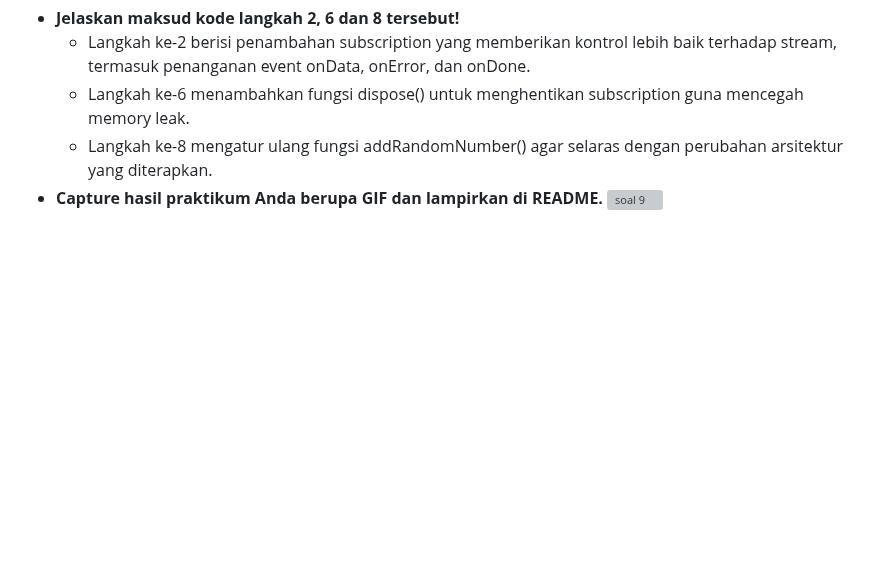
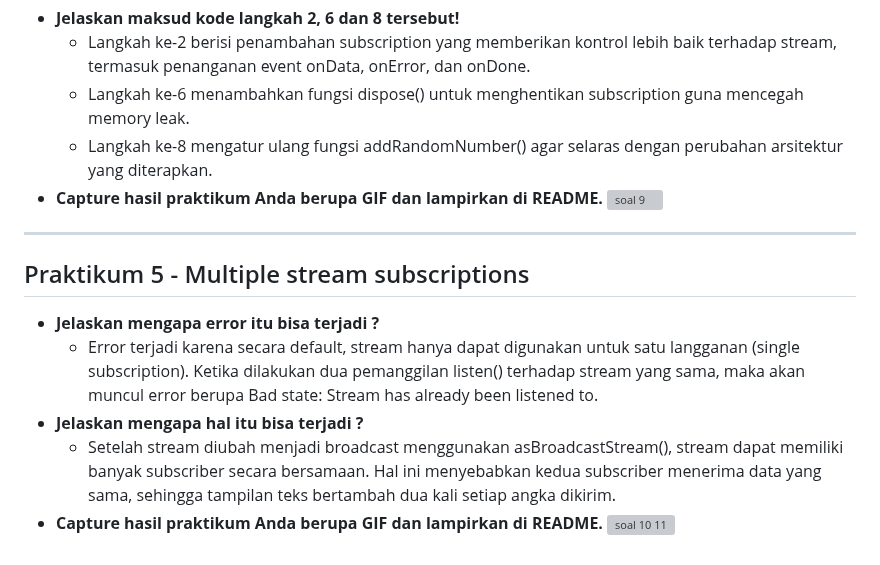
Before and after one commit to almaids/Flutter-Streams, a Markdown page: README.md, the part around the change. Drawn GitHub-style; blank space fills up the shorter version; grey boxes are pictures that could not be loaded.

Commit message:
Update README.md Praktikum 5

```diff
--- a/README.md
+++ b/README.md
@@ -39,3 +39,13 @@
   - Langkah ke-8 mengatur ulang fungsi addRandomNumber() agar selaras dengan perubahan arsitektur yang diterapkan.
 - **Capture hasil praktikum Anda berupa GIF dan lampirkan di README.**
   ![soal 9](https://github.com/user-attachments/assets/3cca26d0-c723-4d85-a54b-b3df31568611)
+
+---
+
+## Praktikum 5 - Multiple stream subscriptions
+- **Jelaskan mengapa error itu bisa terjadi ?**
+  - Error terjadi karena secara default, stream hanya dapat digunakan untuk satu langganan (single subscription). Ketika dilakukan dua pemanggilan listen() terhadap stream yang sama, maka akan muncul error berupa Bad state: Stream has already been listened to.
+- **Jelaskan mengapa hal itu bisa terjadi ?**
+  - Setelah stream diubah menjadi broadcast menggunakan asBroadcastStream(), stream dapat memiliki banyak subscriber secara bersamaan. Hal ini menyebabkan kedua subscriber menerima data yang sama, sehingga tampilan teks bertambah dua kali setiap angka dikirim.
+- **Capture hasil praktikum Anda berupa GIF dan lampirkan di README.**
+  ![soal 10 11](https://github.com/user-attachments/assets/490ecf07-a0d3-430a-93f8-faa26a284787)
```
